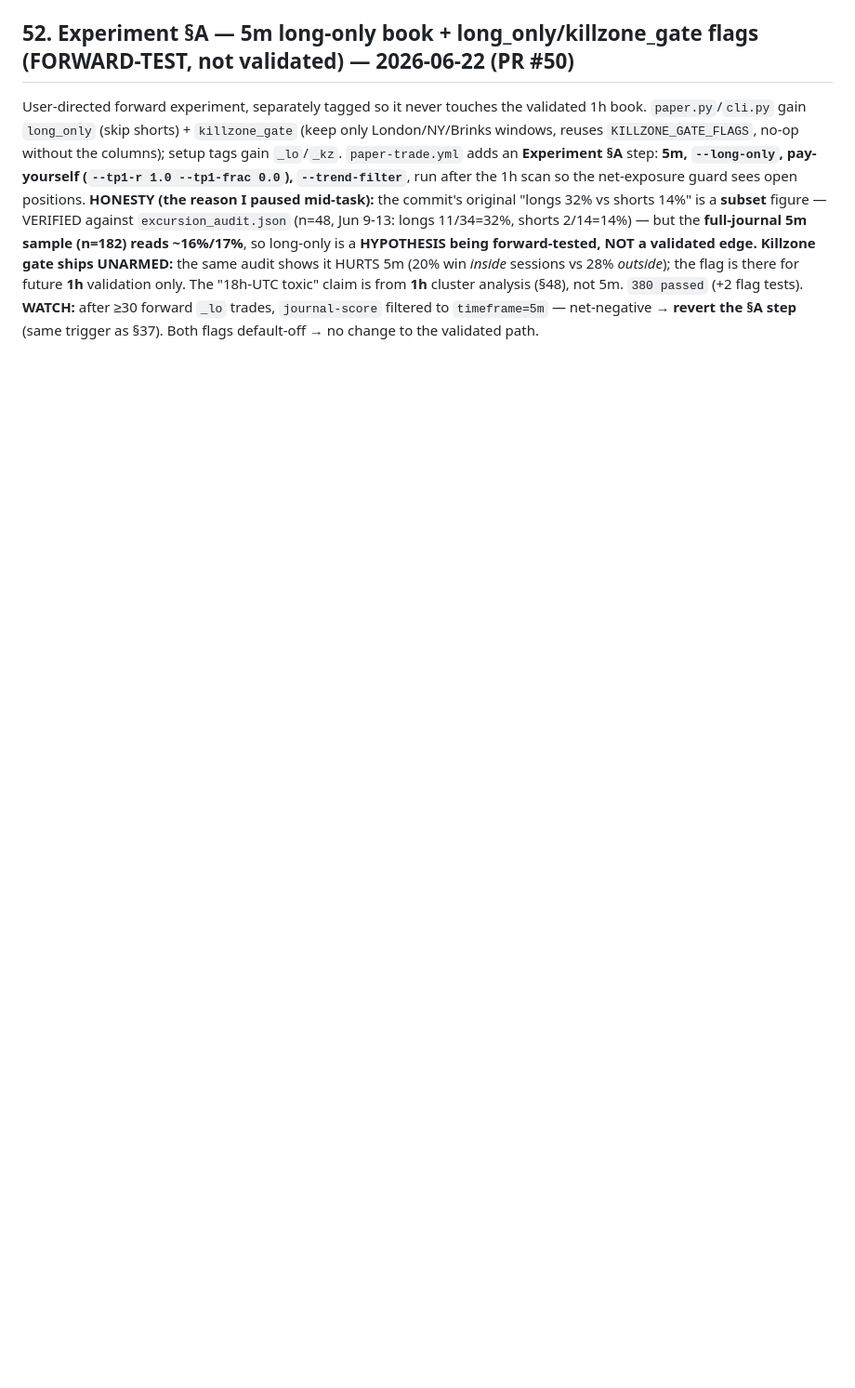
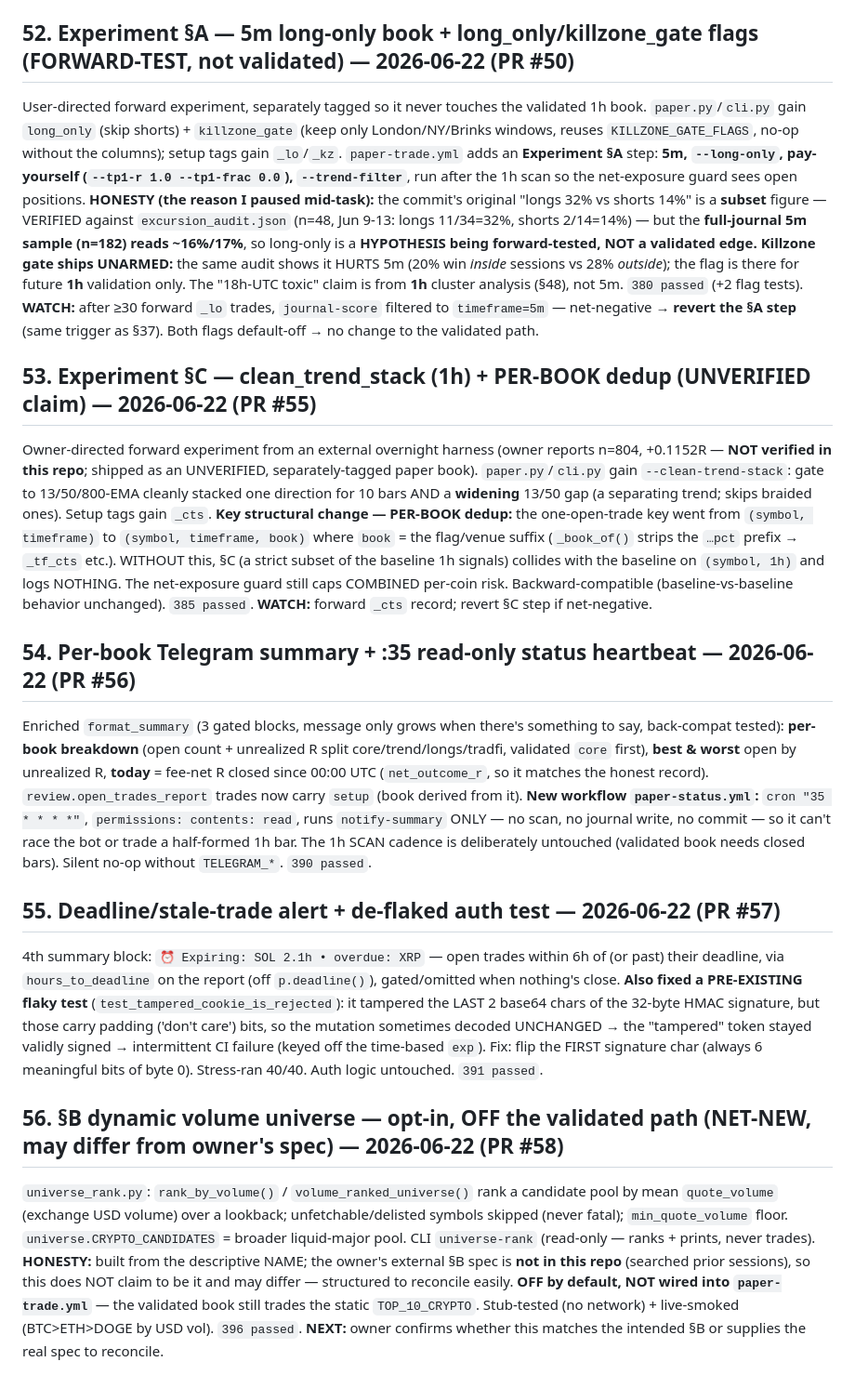
Before and after one commit to KudbeeZero/Kudbee-Quant-Bot-v1.0, a Markdown page: docs/MEMORY.md, the part around the change. Shown at 93% size. Drawn GitHub-style; blank space fills up the shorter version.

```diff
--- a/docs/MEMORY.md
+++ b/docs/MEMORY.md
@@ -1609,3 +1609,50 @@ reads ~16%/17%**, so long-only is a **HYPOTHESIS being forward-tested, NOT a val
 from **1h** cluster analysis (§48), not 5m. `380 passed` (+2 flag tests). **WATCH:** after ≥30
 forward `_lo` trades, `journal-score` filtered to `timeframe=5m` — net-negative → **revert the §A
 step** (same trigger as §37). Both flags default-off → no change to the validated path.
+
+## 53. Experiment §C — clean_trend_stack (1h) + PER-BOOK dedup (UNVERIFIED claim) — 2026-06-22 (PR #55)
+
+Owner-directed forward experiment from an external overnight harness (owner reports n=804,
++0.1152R — **NOT verified in this repo**; shipped as an UNVERIFIED, separately-tagged paper book).
+`paper.py`/`cli.py` gain `--clean-trend-stack`: gate to 13/50/800-EMA cleanly stacked one
+direction for 10 bars AND a **widening** 13/50 gap (a separating trend; skips braided ones).
+Setup tags gain `_cts`. **Key structural change — PER-BOOK dedup:** the one-open-trade key went
+from `(symbol, timeframe)` to `(symbol, timeframe, book)` where `book` = the flag/venue suffix
+(`_book_of()` strips the `…pct` prefix → `_tf_cts` etc.). WITHOUT this, §C (a strict subset of the
+baseline 1h signals) collides with the baseline on `(symbol, 1h)` and logs NOTHING. The net-exposure
+guard still caps COMBINED per-coin risk. Backward-compatible (baseline-vs-baseline behavior
+unchanged). `385 passed`. **WATCH:** forward `_cts` record; revert §C step if net-negative.
+
+## 54. Per-book Telegram summary + :35 read-only status heartbeat — 2026-06-22 (PR #56)
+
+Enriched `format_summary` (3 gated blocks, message only grows when there's something to say,
+back-compat tested): **per-book breakdown** (open count + unrealized R split core/trend/longs/tradfi,
+validated `core` first), **best & worst** open by unrealized R, **today** = fee-net R closed since
+00:00 UTC (`net_outcome_r`, so it matches the honest record). `review.open_trades_report` trades now
+carry `setup` (book derived from it). **New workflow `paper-status.yml`:** `cron "35 * * * *"`,
+`permissions: contents: read`, runs `notify-summary` ONLY — no scan, no journal write, no commit —
+so it can't race the bot or trade a half-formed 1h bar. The 1h SCAN cadence is deliberately
+untouched (validated book needs closed bars). Silent no-op without `TELEGRAM_*`. `390 passed`.
+
+## 55. Deadline/stale-trade alert + de-flaked auth test — 2026-06-22 (PR #57)
+
+4th summary block: `⏰ Expiring: SOL 2.1h • overdue: XRP` — open trades within 6h of (or past)
+their deadline, via `hours_to_deadline` on the report (off `p.deadline()`), gated/omitted when
+nothing's close. **Also fixed a PRE-EXISTING flaky test** (`test_tampered_cookie_is_rejected`):
+it tampered the LAST 2 base64 chars of the 32-byte HMAC signature, but those carry padding
+('don't care') bits, so the mutation sometimes decoded UNCHANGED → the "tampered" token stayed
+validly signed → intermittent CI failure (keyed off the time-based `exp`). Fix: flip the FIRST
+signature char (always 6 meaningful bits of byte 0). Stress-ran 40/40. Auth logic untouched.
+`391 passed`.
+
+## 56. §B dynamic volume universe — opt-in, OFF the validated path (NET-NEW, may differ from owner's spec) — 2026-06-22 (PR #58)
+
+`universe_rank.py`: `rank_by_volume()` / `volume_ranked_universe()` rank a candidate pool by mean
+`quote_volume` (exchange USD volume) over a lookback; unfetchable/delisted symbols skipped (never
+fatal); `min_quote_volume` floor. `universe.CRYPTO_CANDIDATES` = broader liquid-major pool. CLI
+`universe-rank` (read-only — ranks + prints, never trades). **HONESTY:** built from the descriptive
+NAME; the owner's external §B spec is **not in this repo** (searched prior sessions), so this does
+NOT claim to be it and may differ — structured to reconcile easily. **OFF by default, NOT wired into
+`paper-trade.yml`** — the validated book still trades the static `TOP_10_CRYPTO`. Stub-tested (no
+network) + live-smoked (BTC>ETH>DOGE by USD vol). `396 passed`. **NEXT:** owner confirms whether
+this matches the intended §B or supplies the real spec to reconcile.
```
Also changed, not shown: docs/HANDOFF.md (+76 -58 lines).
